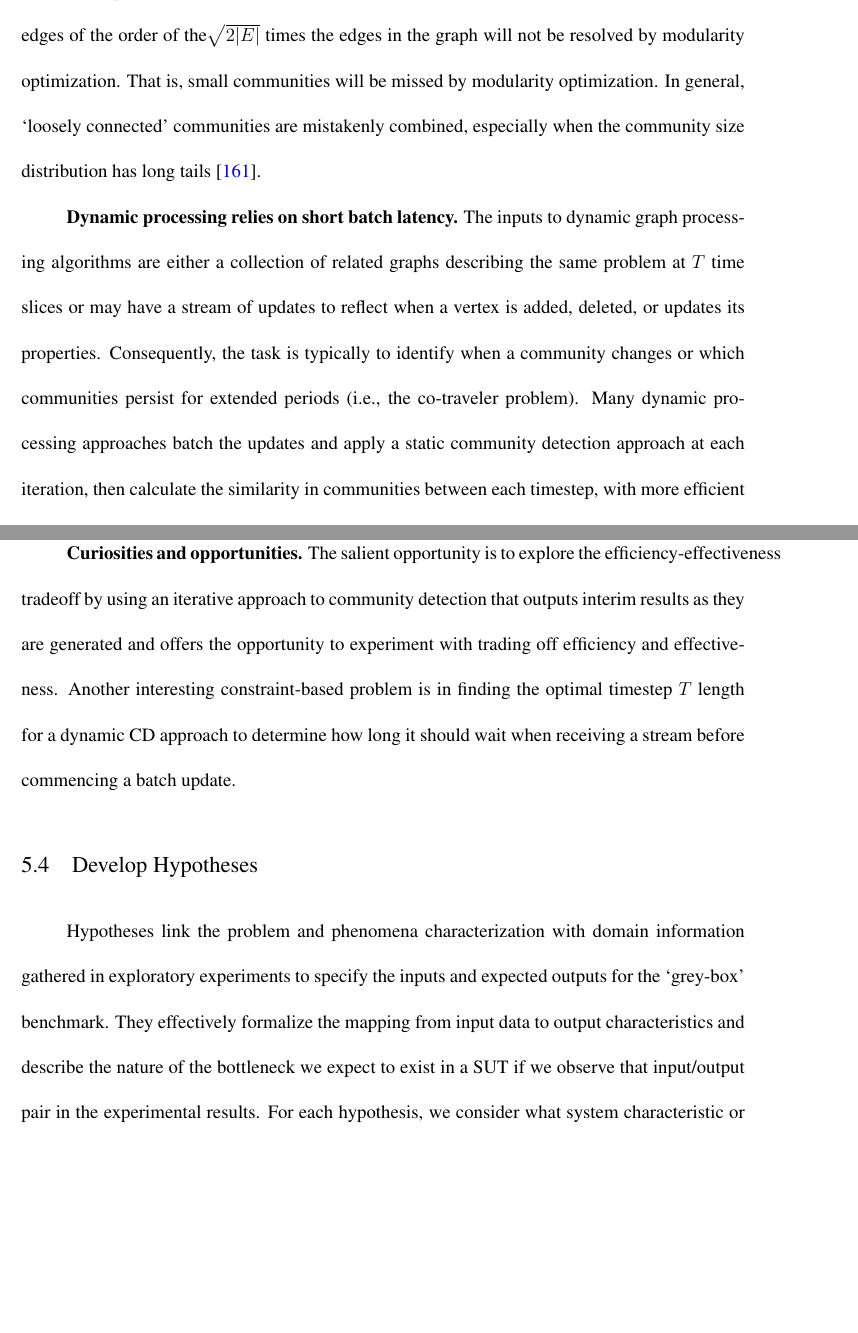
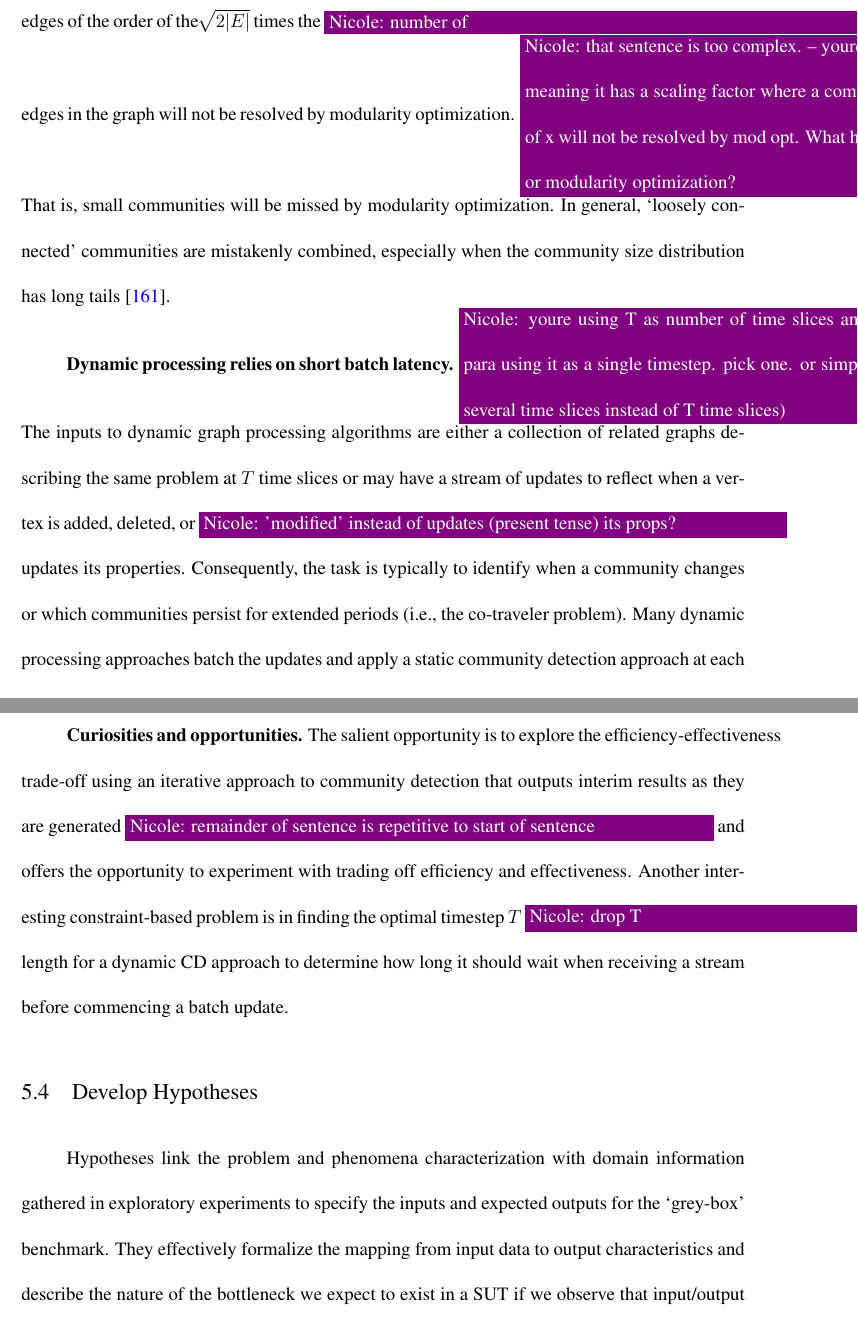
Before and after one commit to osullik/umd_thesis, a LaTeX thesis (dissertation/thesis.tex, which reads dissertation/Sections/53_CD_Exploratory.tex): two parts of pages 94 and 96 of 143, joined at a grey line, cut so that both start at the same text, the shorter picture padded with empty space. Compiled offline with pdfLaTeX.

Commit message:
Updates from Overleaf

```diff
--- a/dissertation/Sections/53_CD_Exploratory.tex
+++ b/dissertation/Sections/53_CD_Exploratory.tex
@@ -33,12 +33,12 @@ The most popular implementation (Louvain~\cite{Blondel2008}) has been shown to p
 \textbf{Modularity optimization is not a reliable strategy.}
 Modularity has several problems despite being the dominant metric in measuring community goodness.
 Modularity optimization is $NP$-Complete~\cite{Brandes2006}, so algorithms must take heuristic approaches to apply it.
-Modularity is also scale dependent, meaning it has a scaling factor where a community with a density of internal edges of the order of the $\sqrt[]{2|E|}$ times the edges in the graph will not be resolved by modularity optimization.
+Modularity is also scale dependent, meaning it has a scaling factor where a community with a density of internal edges of the order of the $\sqrt[]{2|E|}$ times the \nrscomment{number of} edges in the graph will not be resolved by modularity optimization. \nrscomment{that sentence is too complex. -- youre saying: Mod is scale dependent meaning it has a scaling factor where a community with density on the order of x will not be resolved by mod opt. What has the scaling factor? modularity or modularity optimization?}
 That is, small communities will be missed by modularity optimization.
 In general, `loosely connected' communities are mistakenly combined, especially when the community size distribution has long tails~\cite{Fortunato2007}.
 
-\textbf{Dynamic processing relies on short batch latency.}
-The inputs to dynamic graph processing algorithms are either a collection of related graphs describing the same problem at $T$ time slices or may have a stream of updates to reflect when a vertex is added, deleted, or updates its properties.
+\textbf{Dynamic processing relies on short batch latency.} \nrscomment{youre using T as number of time slices and then at the end of the para using it as a single timestep. pick one. or simply drop it altogether (i.e. several time slices instead of T time slices)}
+The inputs to dynamic graph processing algorithms are either a collection of related graphs describing the same problem at $T$ time slices or may have a stream of updates to reflect when a vertex is added, deleted, or \nrscomment{'modified' instead of updates (present tense) its props?} updates its properties.
 Consequently, the task is typically to identify when a community changes or which communities persist for extended periods (i.e., the co-traveler problem).
 Many dynamic processing approaches batch the updates and apply a static community detection approach at each iteration, then calculate the similarity in communities between each timestep, with more efficient implementations keeping the prior state in memory to reduce computation~\cite{Rossetti2018}.
 These batching approaches fail in real-time settings where the batch latency exceeds the length of each timestep $T$.
@@ -68,5 +68,5 @@ We identify additional friction points, including the requirement for a priori k
 % \nrscomment{can you cut this paragraph? its not really a relevant output that you use in constructing the benchmark is it? and it's kind of redundant to the phenomena ID phase where you say trading off effectiveness and efficiency}
 %Kent: I could, but it emphasizes that there is an iterative approach, which we use for the second implementation on SUTs
 \textbf{Curiosities and opportunities.}
-The salient opportunity is to explore the efficiency-effectiveness tradeoff by using an iterative approach to community detection that outputs interim results as they are generated and offers the opportunity to experiment with trading off efficiency and effectiveness.
-Another interesting constraint-based problem is in finding the optimal timestep $T$ length for a dynamic \ac{CD} approach to determine how long it should wait when receiving a stream before commencing a batch update.
+The salient opportunity is to explore the efficiency-effectiveness trade-off using an iterative approach to community detection that outputs interim results as they are generated \nrscomment{remainder of sentence is repetitive to start of sentence} and offers the opportunity to experiment with trading off efficiency and effectiveness.
+Another interesting constraint-based problem is in finding the optimal timestep $T$ \nrscomment{drop T} length for a dynamic \ac{CD} approach to determine how long it should wait when receiving a stream before commencing a batch update.
```
Also changed, not shown: dissertation/Sections/53_CD_Exploratory.tex (8 more changed lines).
